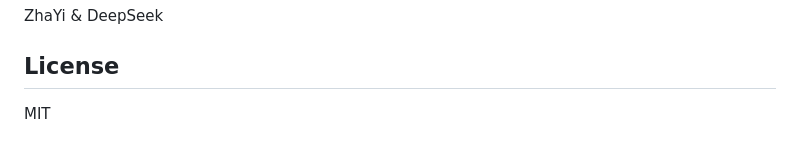
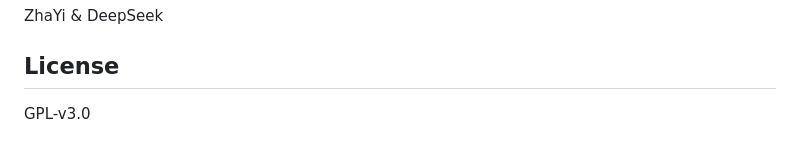
Before and after one commit to ZhaYi-Miao/QrintPrint-Windows, a Markdown page: README.md, the part around the change. Drawn GitHub-style.

Commit message:
Change license from MIT to GPL v3.0

```diff
--- a/README.md
+++ b/README.md
@@ -110,4 +110,4 @@ ZhaYi & DeepSeek
 
 ## License
 
-MIT
+GPL-v3.0
```
